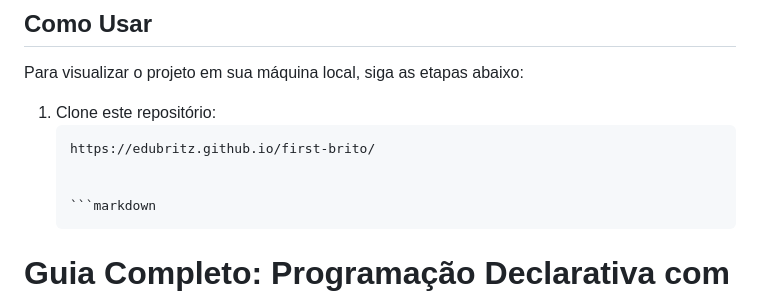
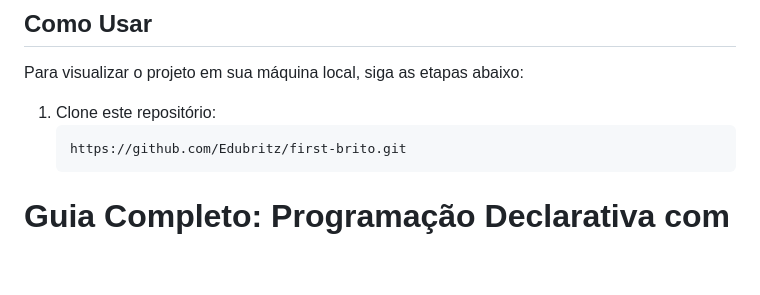
Before and after one commit to Edubritz/first-brito, a Markdown page: README.md, the part around the change. GitHub-like rendering; blank space fills up the shorter version.

Commit message:
Update v5 README.md

````diff
--- a/README.md
+++ b/README.md
@@ -55,10 +55,8 @@ Para visualizar o projeto em sua máquina local, siga as etapas abaixo:
 
 1. Clone este repositório:
    ```bash
-   https://edubritz.github.io/first-brito/
-
-
-   ```markdown
+   https://github.com/Edubritz/first-brito.git
+   ```
 # Guia Completo: Programação Declarativa com Ênfase em Erlang
 
 Este projeto tem como objetivo apresentar uma compreensão detalhada sobre *Programação Declarativa*, utilizando a linguagem **Erlang** como referência central. O projeto foi proposto pela professora Kadidja, no curso de Ciência da Computação da *Universidade UDF*.
````
